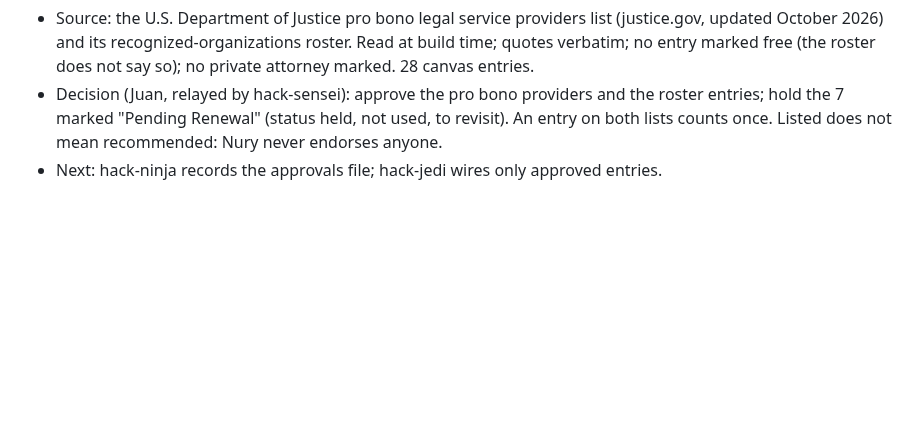
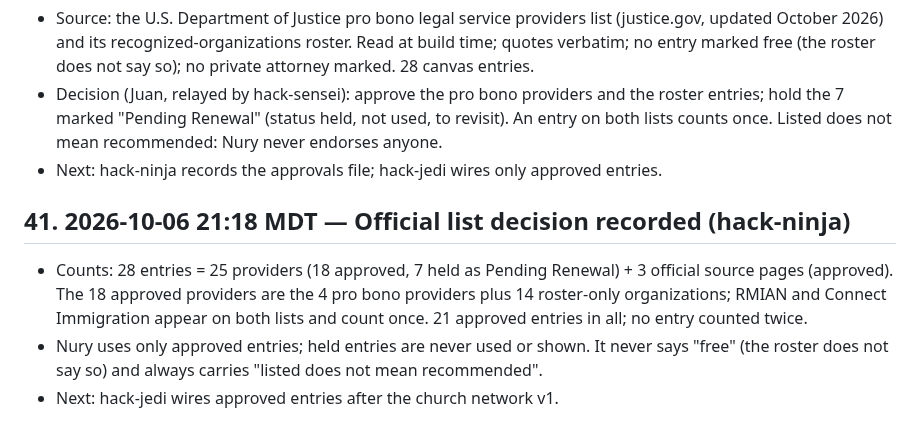
Before and after one commit to 3MetasOS/nury, a Markdown page: BUILD_LOG.md, the part around the change. Drawn GitHub-style; blank space fills up the shorter version.

Commit message:
BUILD_LOG: official list decision recorded
Co-Authored-By: hack-sensei <hack-sensei@rnd23blocks.aimaestro.local>

```diff
--- a/BUILD_LOG.md
+++ b/BUILD_LOG.md
@@ -286,3 +286,9 @@ Timestamped build record for the judges. One entry per milestone: what was built
 - Source: the U.S. Department of Justice pro bono legal service providers list (justice.gov, updated October 2026) and its recognized-organizations roster. Read at build time; quotes verbatim; no entry marked free (the roster does not say so); no private attorney marked. 28 canvas entries.
 - Decision (Juan, relayed by hack-sensei): approve the pro bono providers and the roster entries; hold the 7 marked "Pending Renewal" (status held, not used, to revisit). An entry on both lists counts once. Listed does not mean recommended: Nury never endorses anyone.
 - Next: hack-ninja records the approvals file; hack-jedi wires only approved entries.
+
+## 41. 2026-10-06 21:18 MDT — Official list decision recorded (hack-ninja)
+
+- Counts: 28 entries = 25 providers (18 approved, 7 held as Pending Renewal) + 3 official source pages (approved). The 18 approved providers are the 4 pro bono providers plus 14 roster-only organizations; RMIAN and Connect Immigration appear on both lists and count once. 21 approved entries in all; no entry counted twice.
+- Nury uses only approved entries; held entries are never used or shown. It never says "free" (the roster does not say so) and always carries "listed does not mean recommended".
+- Next: hack-jedi wires approved entries after the church network v1.
```
